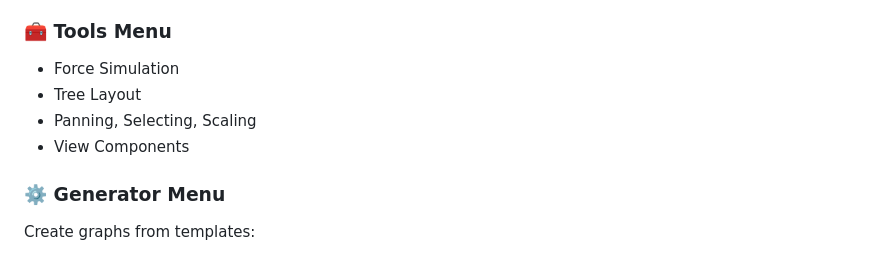
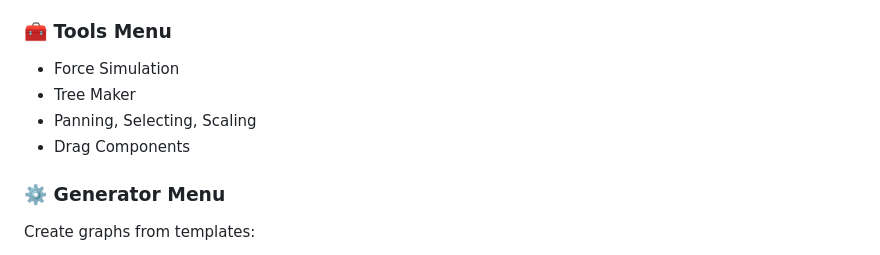
Before and after one commit to PicInfiniti/app-graph, a Markdown page: README.md, the part around the change. Rendered like a GitHub page.

```diff
--- a/README.md
+++ b/README.md
@@ -40,9 +40,9 @@
 ### 🧰 Tools Menu
 
 - Force Simulation
-- Tree Layout
+- Tree Maker
 - Panning, Selecting, Scaling
-- View Components
+- Drag Components
 
 ### ⚙️ Generator Menu
 
```
Also changed, not shown: src/assets/img/Logo.png (added), src/assets/img/github.png (added), src/assets/img/logo.png (added), src/favicon.png (added), 7 other files.
